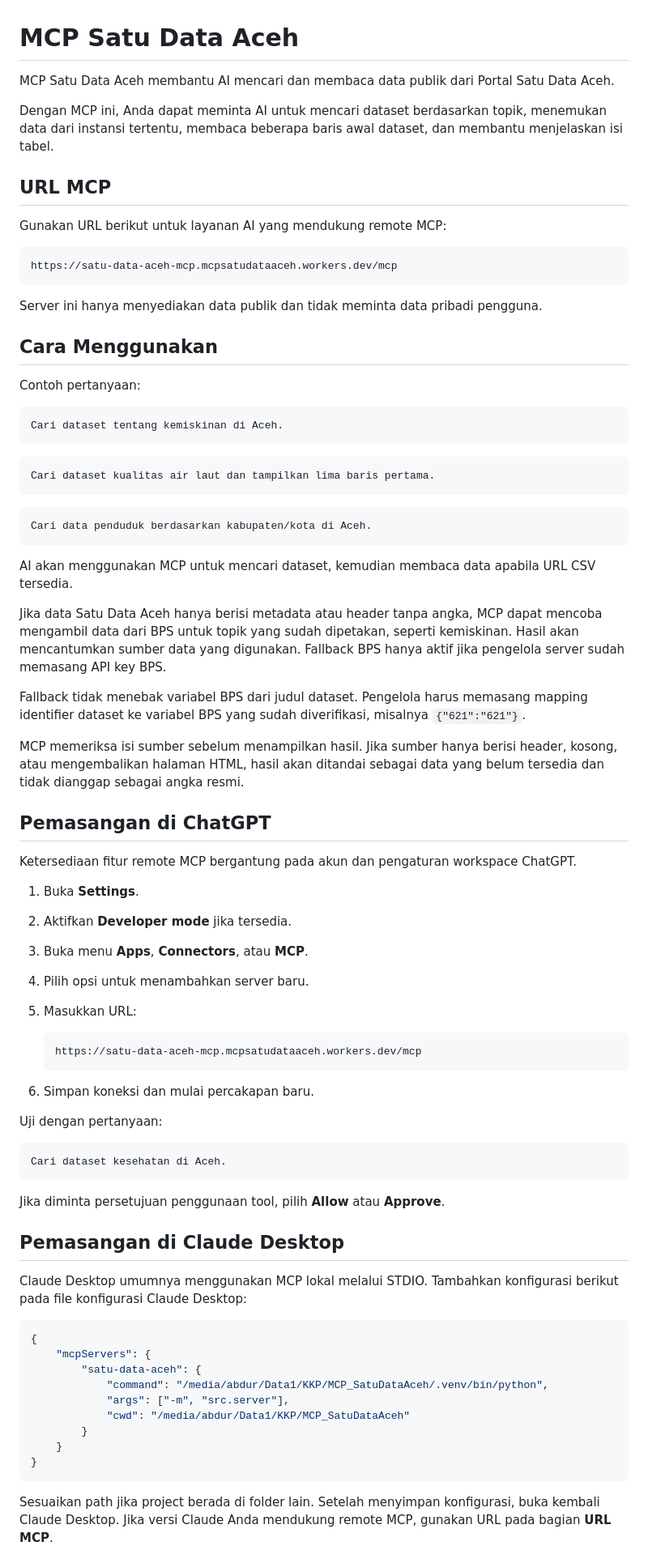
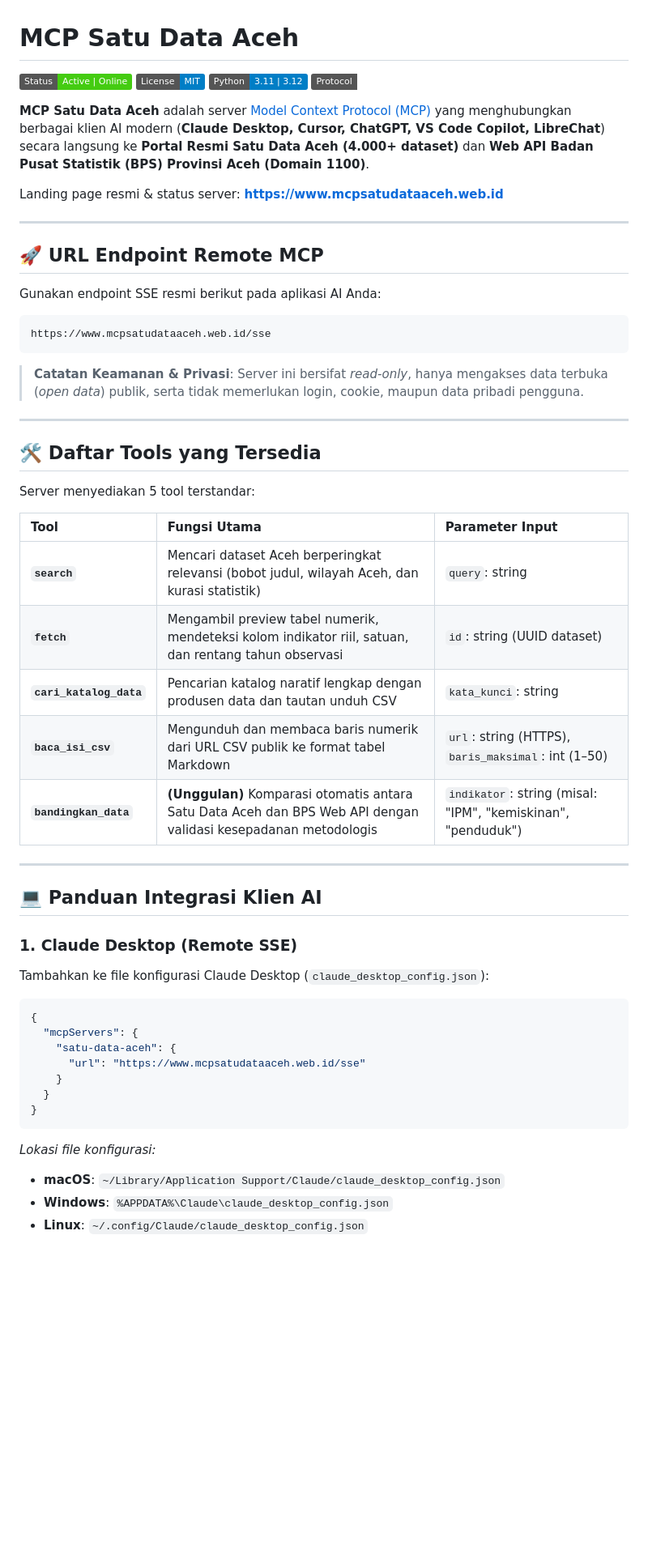
Before and after one commit to abdrhmn09/MCP_SatuDataAceh, a Markdown page: README.md, the part around one of its changes. Shown at 81% size. GitHub-like rendering; badges without logos; blank space fills up the shorter version.

Commit message:
docs: update README with production domain, client setups, and tool documentation

````diff
--- a/README.md
+++ b/README.md
@@ -1,82 +1,59 @@
 # MCP Satu Data Aceh
 
-MCP Satu Data Aceh membantu AI mencari dan membaca data publik dari Portal Satu Data Aceh.
+[![Status](https://img.shields.io/badge/Status-Active%20%7C%20Online-success)](https://www.mcpsatudataaceh.web.id/health)
+[![License: MIT](https://img.shields.io/badge/License-MIT-blue.svg)](LICENSE)
+[![Python](https://img.shields.io/badge/Python-3.11%20%7C%203.12-blue)](pyproject.toml)
+[![Protocol](https://img.shields.io/badge/Protocol-Model%20Context%20Protocol%20(MCP)-emerald)](https://modelcontextprotocol.io)
 
-Dengan MCP ini, Anda dapat meminta AI untuk mencari dataset berdasarkan topik, menemukan data dari instansi tertentu, membaca beberapa baris awal dataset, dan membantu menjelaskan isi tabel.
+**MCP Satu Data Aceh** adalah server [Model Context Protocol (MCP)](https://modelcontextprotocol.io) yang menghubungkan berbagai klien AI modern (**Claude Desktop, Cursor, ChatGPT, VS Code Copilot, LibreChat**) secara langsung ke **Portal Resmi Satu Data Aceh (4.000+ dataset)** dan **Web API Badan Pusat Statistik (BPS) Provinsi Aceh (Domain 1100)**.
 
-## URL MCP
+Landing page resmi & status server: **[https://www.mcpsatudataaceh.web.id](https://www.mcpsatudataaceh.web.id)**
 
-Gunakan URL berikut untuk layanan AI yang mendukung remote MCP:
+---
+
+## 🚀 URL Endpoint Remote MCP
+
+Gunakan endpoint SSE resmi berikut pada aplikasi AI Anda:
 
 ```text
-https://satu-data-aceh-mcp.mcpsatudataaceh.workers.dev/mcp
+https://www.mcpsatudataaceh.web.id/sse
 ```
 
-Server ini hanya menyediakan data publik dan tidak meminta data pribadi pengguna.
+> **Catatan Keamanan & Privasi**: Server ini bersifat *read-only*, hanya mengakses data terbuka (*open data*) publik, serta tidak memerlukan login, cookie, maupun data pribadi pengguna.
 
-## Cara Menggunakan
+---
 
-Contoh pertanyaan:
+## 🛠️ Daftar Tools yang Tersedia
 
-```text
-Cari dataset tentang kemiskinan di Aceh.
-```
+Server menyediakan 5 tool terstandar:
 
-```text
-Cari dataset kualitas air laut dan tampilkan lima baris pertama.
-```
+| Tool | Fungsi Utama | Parameter Input |
+| :--- | :--- | :--- |
+| **`search`** | Mencari dataset Aceh berperingkat relevansi (bobot judul, wilayah Aceh, dan kurasi statistik) | `query`: string |
+| **`fetch`** | Mengambil preview tabel numerik, mendeteksi kolom indikator riil, satuan, dan rentang tahun observasi | `id`: string (UUID dataset) |
+| **`cari_katalog_data`** | Pencarian katalog naratif lengkap dengan produsen data dan tautan unduh CSV | `kata_kunci`: string |
+| **`baca_isi_csv`** | Mengunduh dan membaca baris numerik dari URL CSV publik ke format tabel Markdown | `url`: string (HTTPS), `baris_maksimal`: int (1–50) |
+| **`bandingkan_data`** | **(Unggulan)** Komparasi otomatis antara Satu Data Aceh dan BPS Web API dengan validasi kesepadanan metodologis | `indikator`: string (misal: "IPM", "kemiskinan", "penduduk") |
 
-```text
-Cari data penduduk berdasarkan kabupaten/kota di Aceh.
-```
+---
 
-AI akan menggunakan MCP untuk mencari dataset, kemudian membaca data apabila URL CSV tersedia.
+## 💻 Panduan Integrasi Klien AI
 
-Jika data Satu Data Aceh hanya berisi metadata atau header tanpa angka, MCP dapat mencoba mengambil data dari BPS untuk topik yang sudah dipetakan, seperti kemiskinan. Hasil akan mencantumkan sumber data yang digunakan. Fallback BPS hanya aktif jika pengelola server sudah memasang API key BPS.
-
-Fallback tidak menebak variabel BPS dari judul dataset. Pengelola harus memasang mapping identifier dataset ke variabel BPS yang sudah diverifikasi, misalnya `{"621":"621"}`.
-
-MCP memeriksa isi sumber sebelum menampilkan hasil. Jika sumber hanya berisi header, kosong, atau mengembalikan halaman HTML, hasil akan ditandai sebagai data yang belum tersedia dan tidak dianggap sebagai angka resmi.
-
-## Pemasangan di ChatGPT
-
-Ketersediaan fitur remote MCP bergantung pada akun dan pengaturan workspace ChatGPT.
-
-1. Buka **Settings**.
-2. Aktifkan **Developer mode** jika tersedia.
-3. Buka menu **Apps**, **Connectors**, atau **MCP**.
-4. Pilih opsi untuk menambahkan server baru.
-5. Masukkan URL:
-
-	 ```text
-	 https://satu-data-aceh-mcp.mcpsatudataaceh.workers.dev/mcp
-	 ```
-
-6. Simpan koneksi dan mulai percakapan baru.
-
-Uji dengan pertanyaan:
-
-```text
-Cari dataset kesehatan di Aceh.
-```
-
-Jika diminta persetujuan penggunaan tool, pilih **Allow** atau **Approve**.
-
-## Pemasangan di Claude Desktop
-
-Claude Desktop umumnya menggunakan MCP lokal melalui STDIO. Tambahkan konfigurasi berikut pada file konfigurasi Claude Desktop:
+### 1. Claude Desktop (Remote SSE)
+Tambahkan ke file konfigurasi Claude Desktop (`claude_desktop_config.json`):
 
 ```json
 {
-	"mcpServers": {
-		"satu-data-aceh": {
-			"command": "/media/abdur/Data1/KKP/MCP_SatuDataAceh/.venv/bin/python",
-			"args": ["-m", "src.server"],
-			"cwd": "/media/abdur/Data1/KKP/MCP_SatuDataAceh"
-		}
-	}
+  "mcpServers": {
+    "satu-data-aceh": {
+      "url": "https://www.mcpsatudataaceh.web.id/sse"
+    }
+  }
 }
 ```
 
-Sesuaikan path jika project berada di folder lain. Setelah menyimpan konfigurasi, buka kembali Claude Desktop. Jika versi Claude Anda mendukung remote MCP, gunakan URL pada bagian **URL MCP**.
+*Lokasi file konfigurasi:*
+- **macOS**: `~/Library/Application Support/Claude/claude_desktop_config.json`
+- **Windows**: `%APPDATA%\Claude\claude_desktop_config.json`
+- **Linux**: `~/.config/Claude/claude_desktop_config.json`
 
````
Also changed, not shown: other parts of README.md (+102 -84 lines).
